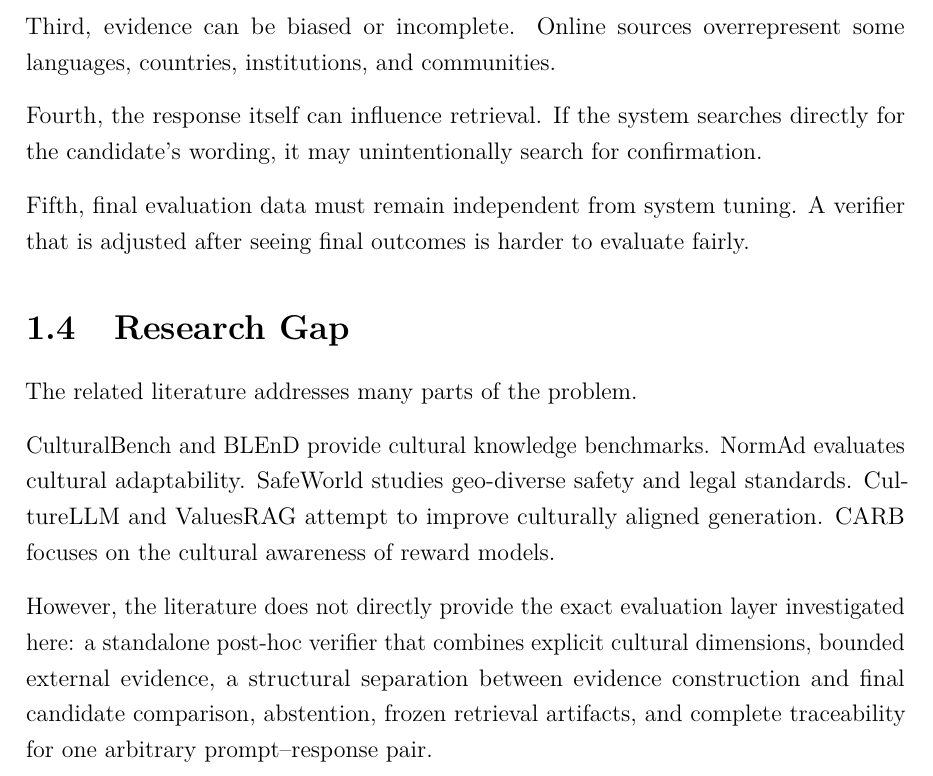
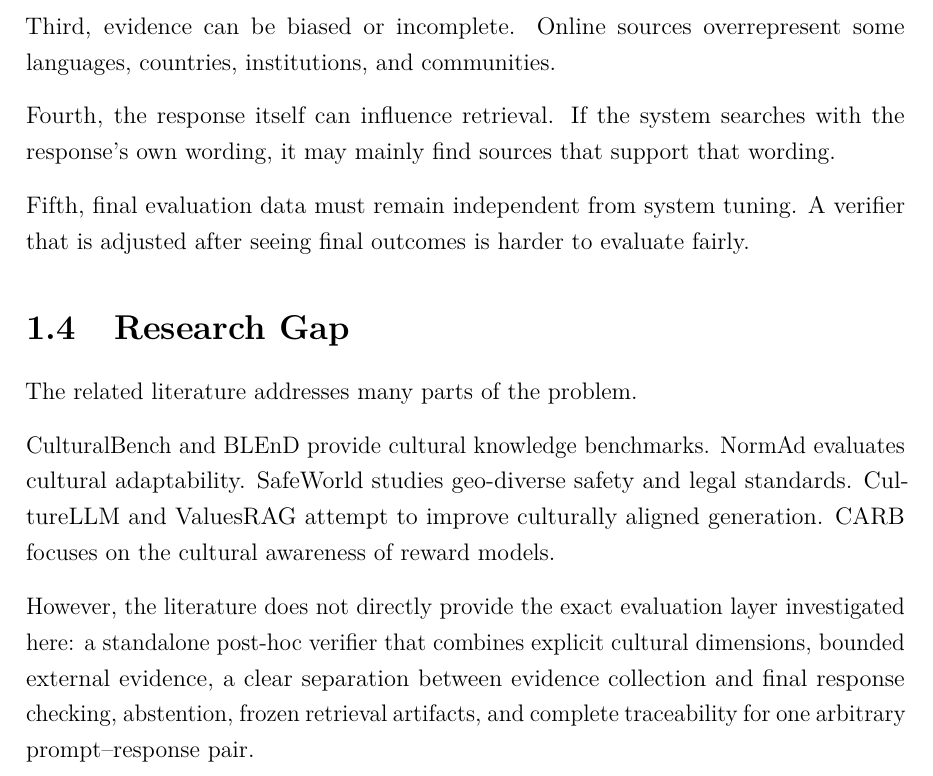
Before and after one commit to chebbi24/cultural-verification-thesis, a LaTeX thesis (thesis/overleaf/main.tex, which reads thesis/overleaf/chapters/01_introduction.tex): part of page 17 of 158, cut so that both start at the same text. Compiled offline with pdfLaTeX.

Commit message:
Apply terminology and simple-English consistency pass: 01_introduction.tex

```diff
--- a/thesis/overleaf/chapters/01_introduction.tex
+++ b/thesis/overleaf/chapters/01_introduction.tex
@@ -58,7 +58,7 @@
 
 Third, evidence can be biased or incomplete. Online sources overrepresent some languages, countries, institutions, and communities.
 
-Fourth, the response itself can influence retrieval. If the system searches directly for the candidate's wording, it may unintentionally search for confirmation.
+Fourth, the response itself can influence retrieval. If the system searches with the response's own wording, it may mainly find sources that support that wording.
 
 Fifth, final evaluation data must remain independent from system tuning. A verifier that is adjusted after seeing final outcomes is harder to evaluate fairly.
 
@@ -68,7 +68,7 @@
 
 CulturalBench and BLEnD provide cultural knowledge benchmarks. NormAd evaluates cultural adaptability. SafeWorld studies geo-diverse safety and legal standards. CultureLLM and ValuesRAG attempt to improve culturally aligned generation. CARB focuses on the cultural awareness of reward models.
 
-However, the literature does not directly provide the exact evaluation layer investigated here: a standalone post-hoc verifier that combines explicit cultural dimensions, bounded external evidence, a structural separation between evidence construction and final candidate comparison, abstention, frozen retrieval artifacts, and complete traceability for one arbitrary prompt--response pair.
+However, the literature does not directly provide the exact evaluation layer investigated here: a standalone post-hoc verifier that combines explicit cultural dimensions, bounded external evidence, a clear separation between evidence collection and final response checking, abstention, frozen retrieval artifacts, and complete traceability for one arbitrary prompt--response pair.
 
 This is the gap that Vericult is designed to explore.
 
```
Also changed, not shown: thesis/overleaf/chapters/01_introduction.tex (6 more changed lines).
